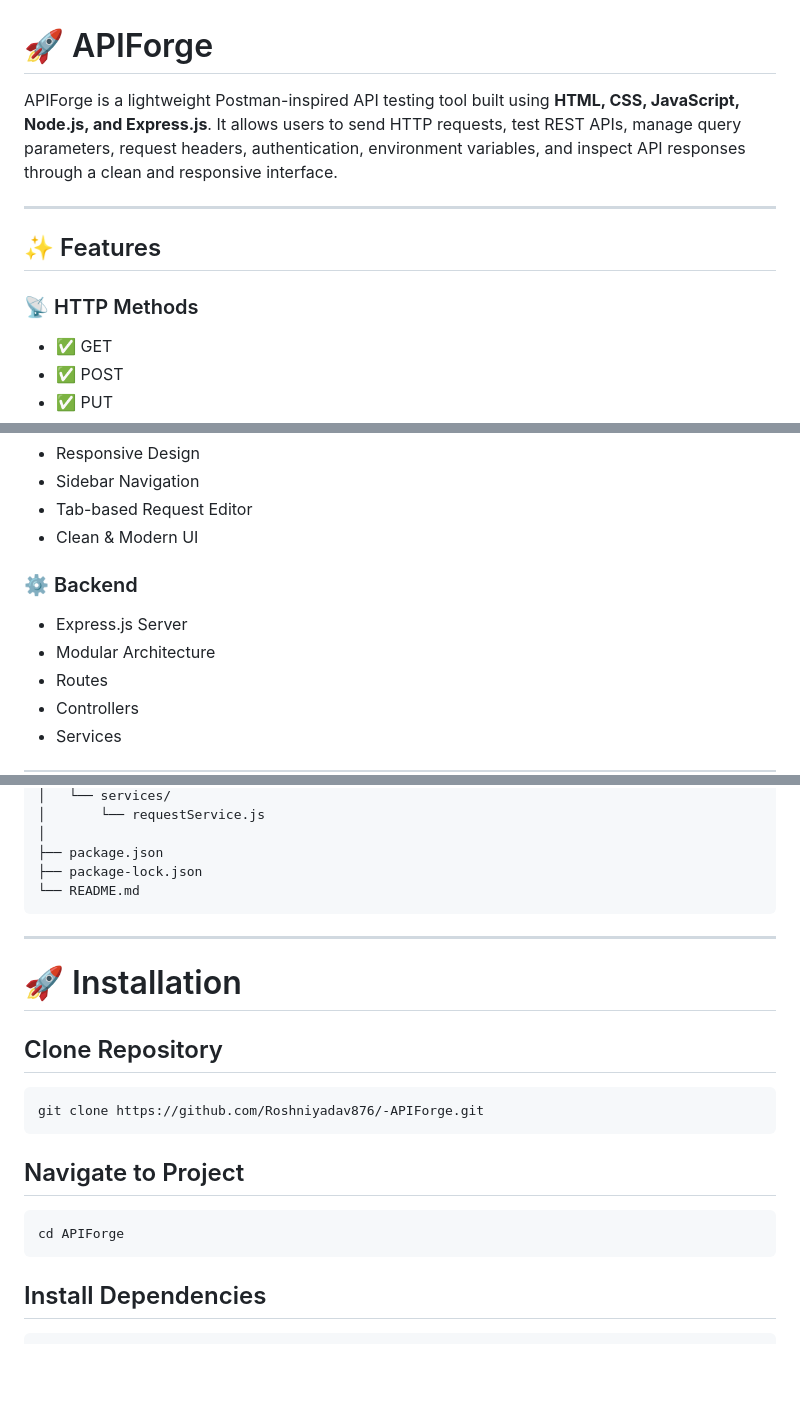
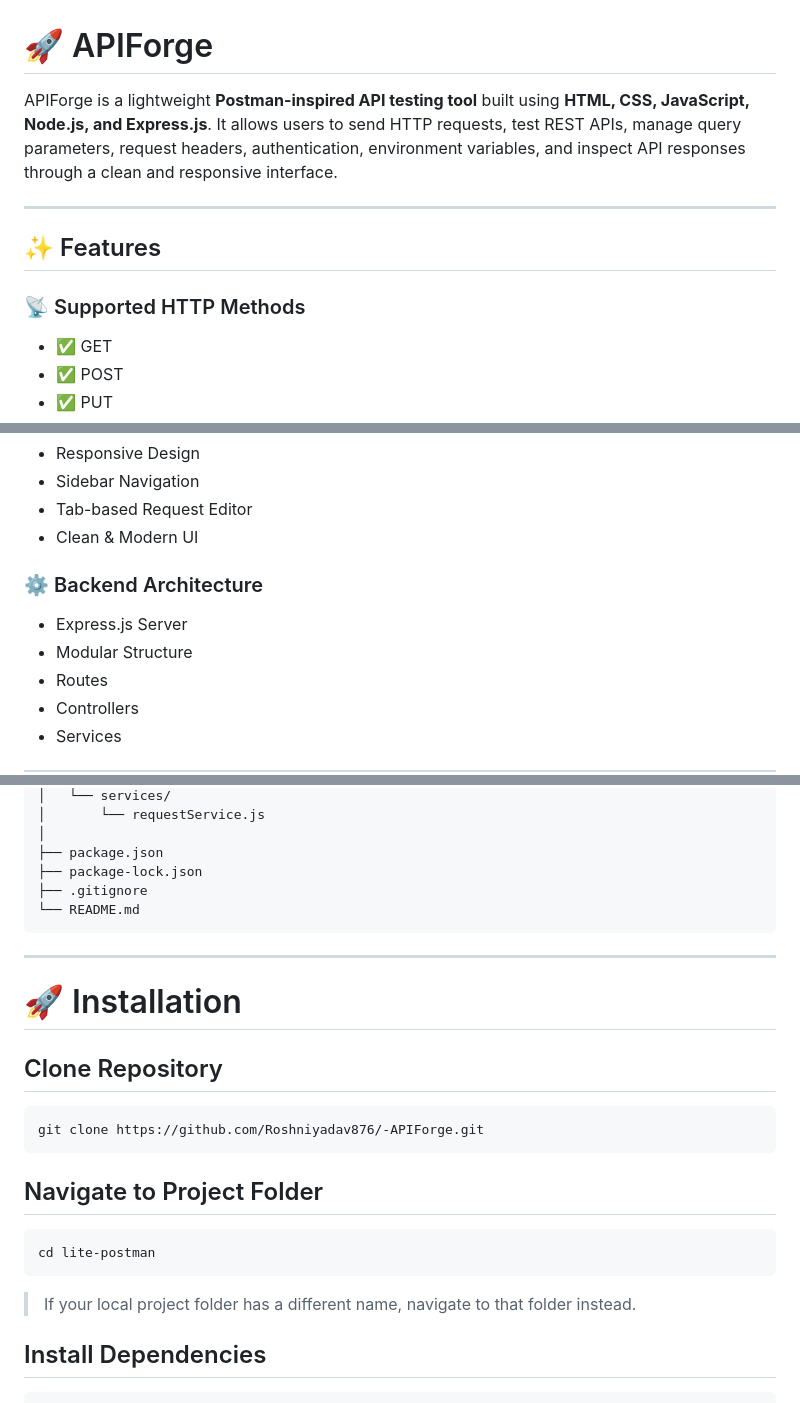
Before and after one commit to Roshniyadav876/-APIForge, a Markdown page: README.md, 3 parts joined by grey strips. Rendered like a GitHub page; blank space fills up the shorter version.

````diff
--- a/README.md
+++ b/README.md
@@ -1,12 +1,12 @@
 # 🚀 APIForge
 
-APIForge is a lightweight Postman-inspired API testing tool built using **HTML, CSS, JavaScript, Node.js, and Express.js**. It allows users to send HTTP requests, test REST APIs, manage query parameters, request headers, authentication, environment variables, and inspect API responses through a clean and responsive interface.
+APIForge is a lightweight **Postman-inspired API testing tool** built using **HTML, CSS, JavaScript, Node.js, and Express.js**. It allows users to send HTTP requests, test REST APIs, manage query parameters, request headers, authentication, environment variables, and inspect API responses through a clean and responsive interface.
 
 ---
 
 ## ✨ Features
 
-### 📡 HTTP Methods
+### 📡 Supported HTTP Methods
 - ✅ GET
 - ✅ POST
 - ✅ PUT
@@ -53,9 +52,9 @@ APIForge is a lightweight Postman-inspired API testing tool built using **HTML,
 - Tab-based Request Editor
 - Clean & Modern UI
 
-### ⚙ Backend
+### ⚙ Backend Architecture
 - Express.js Server
-- Modular Architecture
+- Modular Structure
 - Routes
 - Controllers
 - Services
@@ -111,6 +110,7 @@ APIForge/
 │
 ├── package.json
 ├── package-lock.json
+├── .gitignore
 └── README.md
 ```
 
@@ -124,11 +124,13 @@ APIForge/
 git clone https://github.com/Roshniyadav876/-APIForge.git
 ```
 
-## Navigate to Project
+## Navigate to Project Folder
 
 ```bash
-cd APIForge
+cd lite-postman
 ```
+
+> If your local project folder has a different name, navigate to that folder instead.
 
 ## Install Dependencies
 
````
Also changed, not shown: other parts of README.md (+11 -16 lines).
